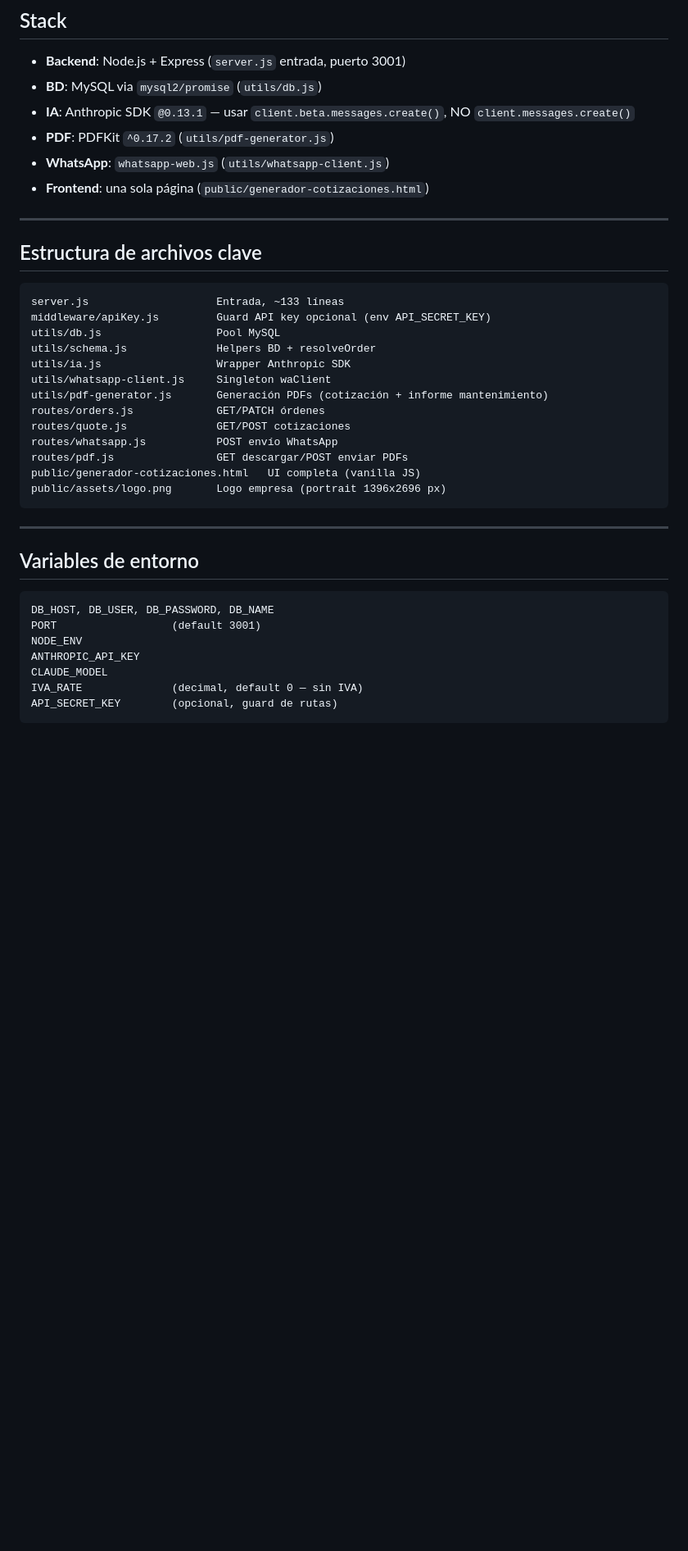
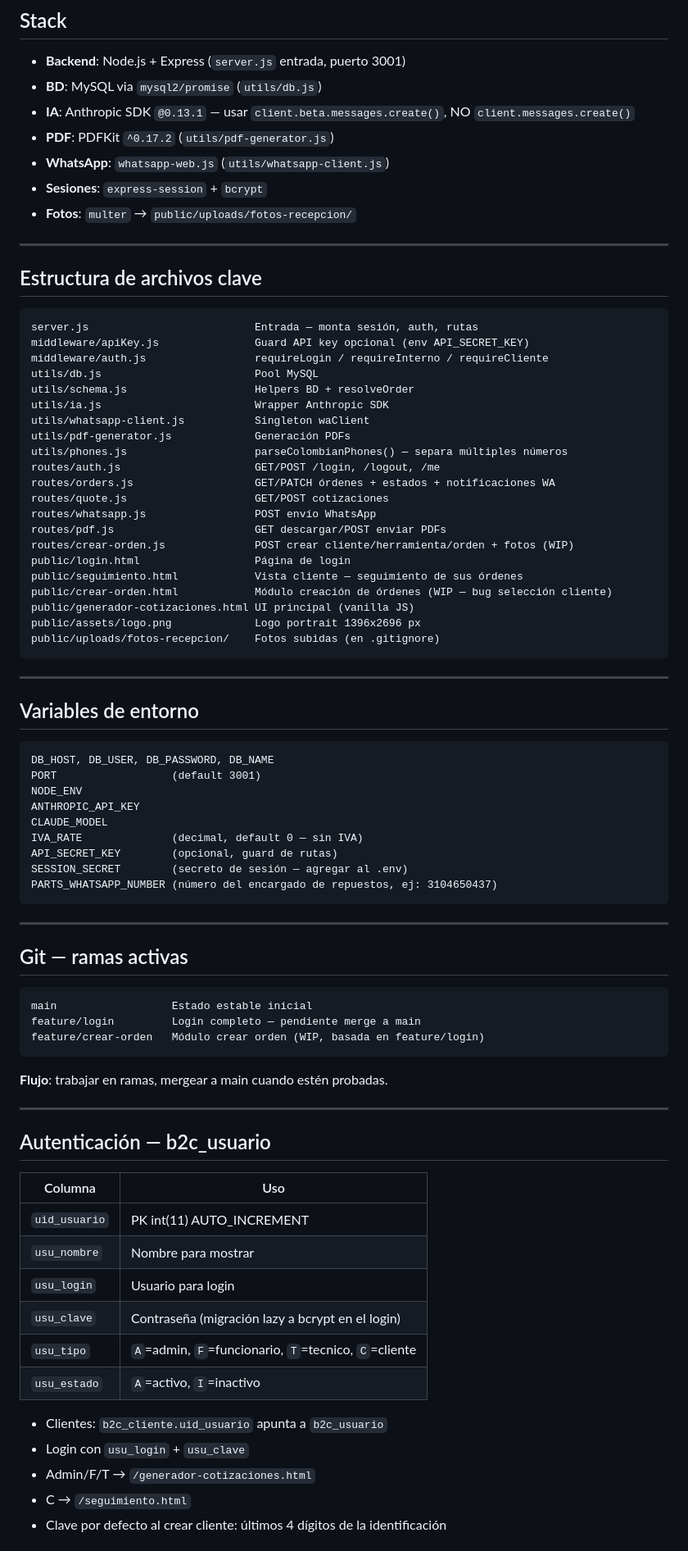
Before and after one commit to nandoparra/SU_HERRAMIENTA_CST_WEB, a Markdown page: CLAUDE.md, the part around one of its changes. Shown at 82% size. Drawn GitHub-style; blank space fills up the shorter version.

Commit message:
docs: actualizar CLAUDE.md con contexto completo sesión 2026-02-20

````diff
--- a/CLAUDE.md
+++ b/CLAUDE.md
@@ -11,26 +11,35 @@ Sistema de cotizaciones y órdenes de servicio para **SU HERRAMIENTA CST** (tall
 - **IA**: Anthropic SDK `@0.13.1` — usar `client.beta.messages.create()`, NO `client.messages.create()`
 - **PDF**: PDFKit `^0.17.2` (`utils/pdf-generator.js`)
 - **WhatsApp**: `whatsapp-web.js` (`utils/whatsapp-client.js`)
-- **Frontend**: una sola página (`public/generador-cotizaciones.html`)
+- **Sesiones**: `express-session` + `bcrypt`
+- **Fotos**: `multer` → `public/uploads/fotos-recepcion/`
 
 ---
 
 ## Estructura de archivos clave
 
 ```
-server.js                    Entrada, ~133 líneas
-middleware/apiKey.js         Guard API key opcional (env API_SECRET_KEY)
-utils/db.js                  Pool MySQL
-utils/schema.js              Helpers BD + resolveOrder
-utils/ia.js                  Wrapper Anthropic SDK
-utils/whatsapp-client.js     Singleton waClient
-utils/pdf-generator.js       Generación PDFs (cotización + informe mantenimiento)
-routes/orders.js             GET/PATCH órdenes
-routes/quote.js              GET/POST cotizaciones
-routes/whatsapp.js           POST envío WhatsApp
-routes/pdf.js                GET descargar/POST enviar PDFs
-public/generador-cotizaciones.html   UI completa (vanilla JS)
-public/assets/logo.png       Logo empresa (portrait 1396x2696 px)
+server.js                          Entrada — monta sesión, auth, rutas
+middleware/apiKey.js               Guard API key opcional (env API_SECRET_KEY)
+middleware/auth.js                 requireLogin / requireInterno / requireCliente
+utils/db.js                        Pool MySQL
+utils/schema.js                    Helpers BD + resolveOrder
+utils/ia.js                        Wrapper Anthropic SDK
+utils/whatsapp-client.js           Singleton waClient
+utils/pdf-generator.js             Generación PDFs
+utils/phones.js                    parseColombianPhones() — separa múltiples números
+routes/auth.js                     GET/POST /login, /logout, /me
+routes/orders.js                   GET/PATCH órdenes + estados + notificaciones WA
+routes/quote.js                    GET/POST cotizaciones
+routes/whatsapp.js                 POST envío WhatsApp
+routes/pdf.js                      GET descargar/POST enviar PDFs
+routes/crear-orden.js              POST crear cliente/herramienta/orden + fotos (WIP)
+public/login.html                  Página de login
+public/seguimiento.html            Vista cliente — seguimiento de sus órdenes
+public/crear-orden.html            Módulo creación de órdenes (WIP — bug selección cliente)
+public/generador-cotizaciones.html UI principal (vanilla JS)
+public/assets/logo.png             Logo portrait 1396x2696 px
+public/uploads/fotos-recepcion/    Fotos subidas (en .gitignore)
 ```
 
 ---
@@ -45,4 +54,38 @@ ANTHROPIC_API_KEY
 CLAUDE_MODEL
 IVA_RATE              (decimal, default 0 — sin IVA)
 API_SECRET_KEY        (opcional, guard de rutas)
+SESSION_SECRET        (secreto de sesión — agregar al .env)
+PARTS_WHATSAPP_NUMBER (número del encargado de repuestos, ej: 3104650437)
 ```
+
+---
+
+## Git — ramas activas
+
+```
+main                  Estado estable inicial
+feature/login         Login completo — pendiente merge a main
+feature/crear-orden   Módulo crear orden (WIP, basada en feature/login)
+```
+
+**Flujo**: trabajar en ramas, mergear a main cuando estén probadas.
+
+---
+
+## Autenticación — b2c_usuario
+
+| Columna | Uso |
+|---------|-----|
+| `uid_usuario` | PK int(11) AUTO_INCREMENT |
+| `usu_nombre` | Nombre para mostrar |
+| `usu_login` | Usuario para login |
+| `usu_clave` | Contraseña (migración lazy a bcrypt en el login) |
+| `usu_tipo` | `A`=admin, `F`=funcionario, `T`=tecnico, `C`=cliente |
+| `usu_estado` | `A`=activo, `I`=inactivo |
+
+- Clientes: `b2c_cliente.uid_usuario` apunta a `b2c_usuario`
+- Login con `usu_login` + `usu_clave`
+- Admin/F/T → `/generador-cotizaciones.html`
+- C → `/seguimiento.html`
+- Clave por defecto al crear cliente: últimos 4 dígitos de la identificación
+
````
Also changed, not shown: other parts of CLAUDE.md (+64 -46 lines).
